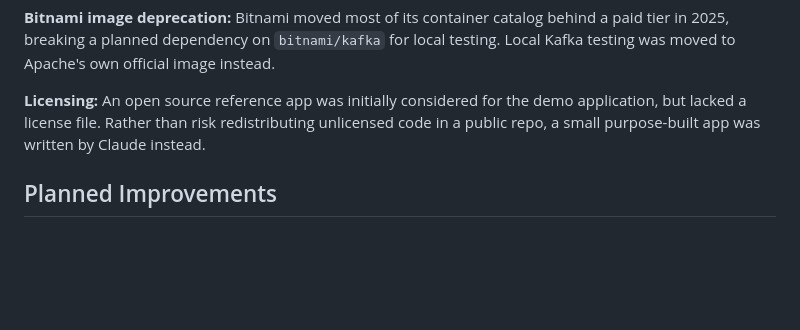
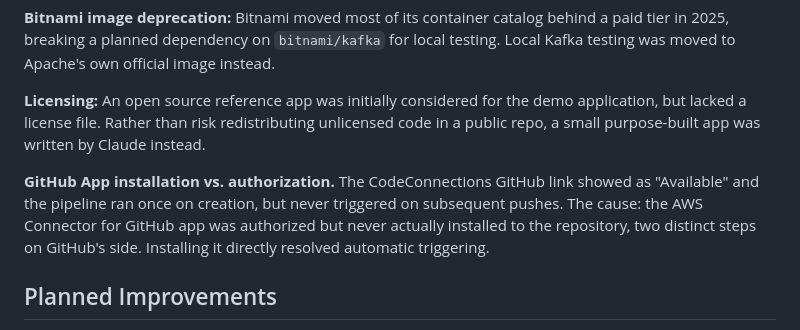
Before and after one commit to antoan-a-ignatov/aws-eks-project, a Markdown page: README.md, the part around the change. Drawn GitHub-style; blank space fills up the shorter version.

Commit message:
Small README update about fixing pipeline trigger on push

```diff
--- a/README.md
+++ b/README.md
@@ -149,6 +149,8 @@ Bitnami moved most of its container catalog behind a paid tier in 2025, breaking
 **Licensing:**
 An open source reference app was initially considered for the demo application, but lacked a license file. Rather than risk redistributing unlicensed code in a public repo, a small purpose-built app was written by Claude instead.
 
+**GitHub App installation vs. authorization.** The CodeConnections GitHub link showed as "Available" and the pipeline ran once on creation, but never triggered on subsequent pushes. The cause: the AWS Connector for GitHub app was authorized but never actually installed to the repository, two distinct steps on GitHub's side. Installing it directly resolved automatic triggering.
+
 ## Planned Improvements
 **LATER:** Things intentionally left out of scope for this project, such as Vault or Doppler, service mesh, Route53.
 
```
